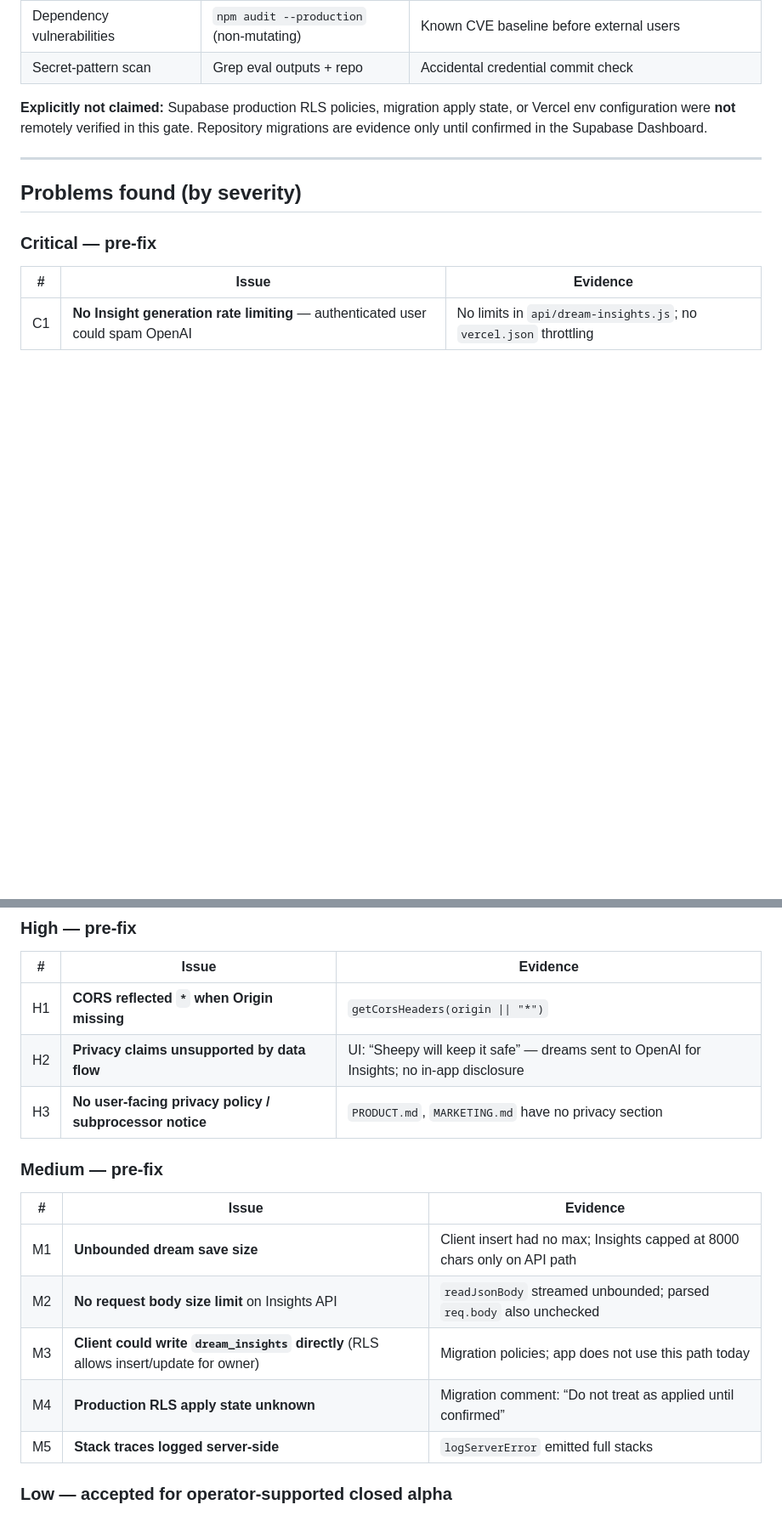
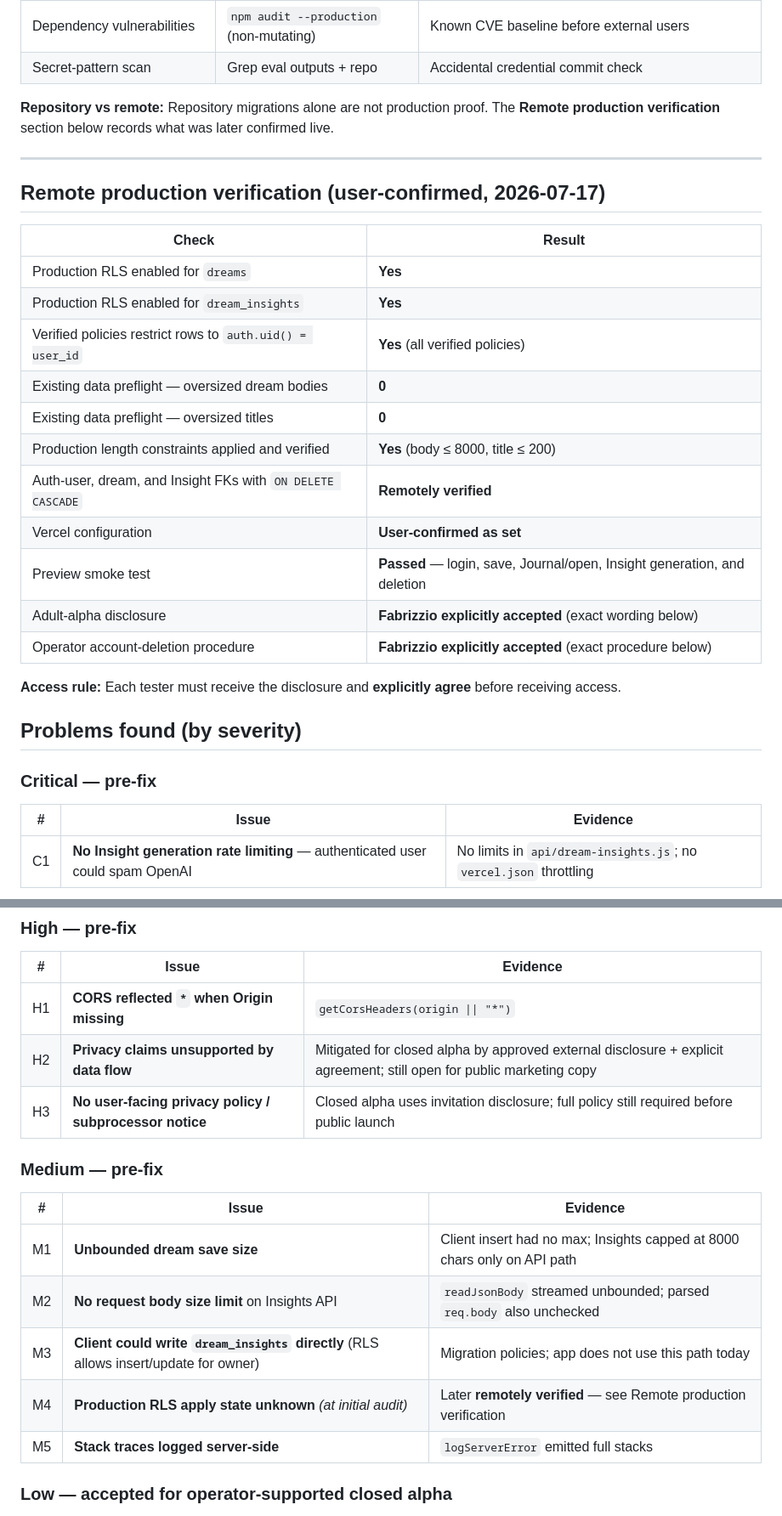
Before and after one commit to rush044/dreamcatcherv1.5, a Markdown page: SECURITY_PRIVACY_ALPHA_GATE.md, 2 parts joined by grey strips. Shown at 85% size. GitHub-like rendering; blank space fills up the shorter version.

```diff
--- a/SECURITY_PRIVACY_ALPHA_GATE.md
+++ b/SECURITY_PRIVACY_ALPHA_GATE.md
@@ -74,9 +80,27 @@ flowchart LR
 | Dependency vulnerabilities | `npm audit --production` (non-mutating) | Known CVE baseline before external users |
 | Secret-pattern scan | Grep eval outputs + repo | Accidental credential commit check |
 
-**Explicitly not claimed:** Supabase production RLS policies, migration apply state, or Vercel env configuration were **not** remotely verified in this gate. Repository migrations are evidence only until confirmed in the Supabase Dashboard.
+**Repository vs remote:** Repository migrations alone are not production proof. The **Remote production verification** section below records what was later confirmed live.
 
 ---
+
+## Remote production verification (user-confirmed, 2026-07-17)
+
+| Check | Result |
+|-------|--------|
+| Production RLS enabled for `dreams` | **Yes** |
+| Production RLS enabled for `dream_insights` | **Yes** |
+| Verified policies restrict rows to `auth.uid() = user_id` | **Yes** (all verified policies) |
+| Existing data preflight — oversized dream bodies | **0** |
+| Existing data preflight — oversized titles | **0** |
+| Production length constraints applied and verified | **Yes** (body ≤ 8000, title ≤ 200) |
+| Auth-user, dream, and Insight FKs with `ON DELETE CASCADE` | **Remotely verified** |
+| Vercel configuration | **User-confirmed as set** |
+| Preview smoke test | **Passed** — login, save, Journal/open, Insight generation, and deletion |
+| Adult-alpha disclosure | **Fabrizzio explicitly accepted** (exact wording below) |
+| Operator account-deletion procedure | **Fabrizzio explicitly accepted** (exact procedure below) |
+
+**Access rule:** Each tester must receive the disclosure and **explicitly agree** before receiving access.
 
 ## Problems found (by severity)
 
@@ -91,8 +115,8 @@ flowchart LR
 | # | Issue | Evidence |
 |---|-------|----------|
 | H1 | **CORS reflected `*` when Origin missing** | `getCorsHeaders(origin \|\| "*")` |
-| H2 | **Privacy claims unsupported by data flow** | UI: “Sheepy will keep it safe” — dreams sent to OpenAI for Insights; no in-app disclosure |
-| H3 | **No user-facing privacy policy / subprocessor notice** | `PRODUCT.md`, `MARKETING.md` have no privacy section |
+| H2 | **Privacy claims unsupported by data flow** | Mitigated for closed alpha by approved external disclosure + explicit agreement; still open for public marketing copy |
+| H3 | **No user-facing privacy policy / subprocessor notice** | Closed alpha uses invitation disclosure; full policy still required before public launch |
 
 ### Medium — pre-fix
 
@@ -101,7 +125,7 @@ flowchart LR
 | M1 | **Unbounded dream save size** | Client insert had no max; Insights capped at 8000 chars only on API path |
 | M2 | **No request body size limit** on Insights API | `readJsonBody` streamed unbounded; parsed `req.body` also unchecked |
 | M3 | **Client could write `dream_insights` directly** (RLS allows insert/update for owner) | Migration policies; app does not use this path today |
-| M4 | **Production RLS apply state unknown** | Migration comment: “Do not treat as applied until confirmed” |
+| M4 | **Production RLS apply state unknown** *(at initial audit)* | Later **remotely verified** — see Remote production verification |
 | M5 | **Stack traces logged server-side** | `logServerError` emitted full stacks |
 
 ### Low — accepted for operator-supported closed alpha
```
Also changed, not shown: other parts of SECURITY_PRIVACY_ALPHA_GATE.md (+79 -29 lines), CURRENT_STATE.md (+24 -3 lines).
